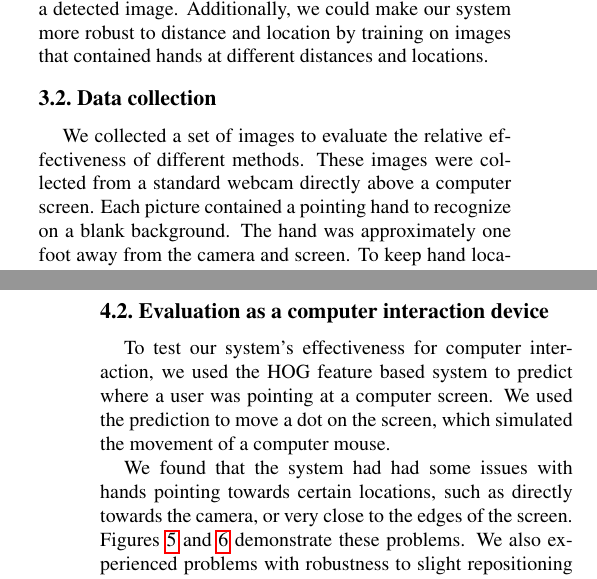
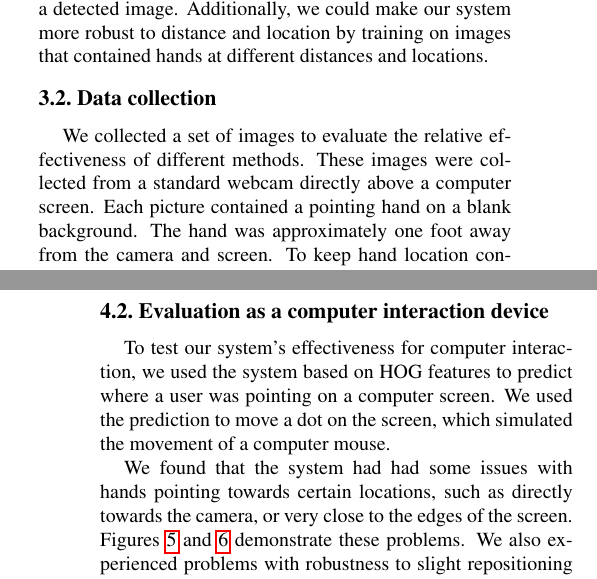
Before and after one commit to dgaddy/6.819-project, a LaTeX paper (paper/paper.tex): two parts of the columns of pages 2 and 7 of 7, joined at a grey line, cut so that both start at the same text. Compiled offline with pdfLaTeX.

Commit message:
Paper modifications.

```diff
--- a/paper/paper.tex
+++ b/paper/paper.tex
@@ -96,7 +96,7 @@ Second, we assume that the hand is roughly at a constant distance from the camer
 
 \subsection{Data collection}
 
-We collected a set of images to evaluate the relative effectiveness of different methods.  These images were collected from a standard webcam directly above a computer screen.  Each picture contained a pointing hand to recognize on a blank background.  The hand was approximately one foot away from the camera and screen.  To keep hand location consistent, the user was shown a video of their hand as they recorded and attempted to keep their hand on a crosshair overlayed at the center of the image.  A dot was displayed on the screen and the user pointed at the dot as it moved across the screen.  The dot moved along a seven by seven grid with spacing of 80 pixels and for each location, a picture was taken of the user pointing at that location from the webcam.  We repeated this grid collection procedure 15 times, collecting a total of 735 images.
+We collected a set of images to evaluate the relative effectiveness of different methods.  These images were collected from a standard webcam directly above a computer screen.  Each picture contained a pointing hand on a blank background.  The hand was approximately one foot away from the camera and screen.  To keep hand location consistent, the user was shown a video of their hand as they recorded and attempted to keep their hand on a crosshair overlayed at the center of the image.  A dot was displayed on the screen and the user pointed at the dot as it moved across the screen.  The dot moved along a seven by seven grid with spacing of 80 pixels and for each location, a picture was taken of the user pointing at that location from the webcam.  We repeated this grid collection procedure 15 times, collecting a total of 735 images.
 
 
 \subsection{Overview of methods}
@@ -278,7 +278,7 @@ The k-Nearest Neighbors algorithm when applied to HOG yields the highest accurac
 
 \subsection{Evaluation as a computer interaction device}
 
-To test our system's effectiveness for computer interaction, we used the HOG feature based system to predict where a user was pointing at a computer screen.  We used the prediction to move a dot on the screen, which simulated the movement of a computer mouse.
+To test our system's effectiveness for computer interaction, we used the system based on HOG features to predict where a user was pointing on a computer screen.  We used the prediction to move a dot on the screen, which simulated the movement of a computer mouse.
 
 We found that the system had had some issues with hands pointing towards certain locations, such as directly towards the camera, or very close to the edges of the screen.  Figures \ref{fig:pointErrors} and \ref{fig:close} demonstrate these problems.  We also experienced problems with robustness to slight repositioning of the arm and hand.  We concluded that the system will need to improve before it could be used as a computer input device.
 
```
Also changed, not shown: paper/paper.pdf, paper/paper.tex (2 more changed lines), 2 other files.
